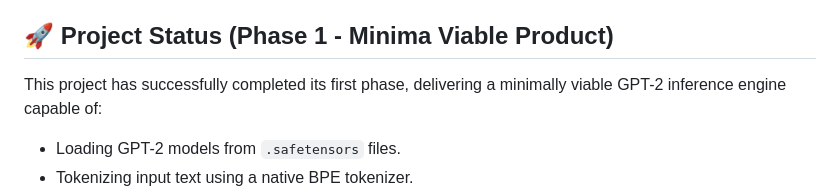
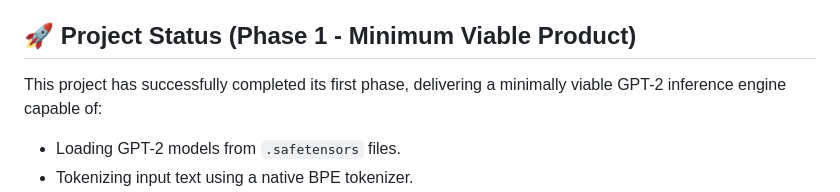
Before and after one commit to salvanight/rust-prime, a Markdown page: rust-native-transformer/README.md, the part around the change. Drawn GitHub-style.

Commit message:
Fix typographical error in README

```diff
--- a/rust-native-transformer/README.md
+++ b/rust-native-transformer/README.md
@@ -9,7 +9,7 @@ A 100% native Rust implementation of a Transformer inference engine, built from
 *   **Transparency & Introspection:** Aims to provide a clear, understandable, and modifiable Transformer implementation.
 *   **Computational Sovereignty:** Foundational work towards AI systems that are independent of non-Rust ecosystems.
 
-## 🚀 Project Status (Phase 1 - Minima Viable Product)
+## 🚀 Project Status (Phase 1 - Minimum Viable Product)
 
 This project has successfully completed its first phase, delivering a minimally viable GPT-2 inference engine capable of:
 
```
